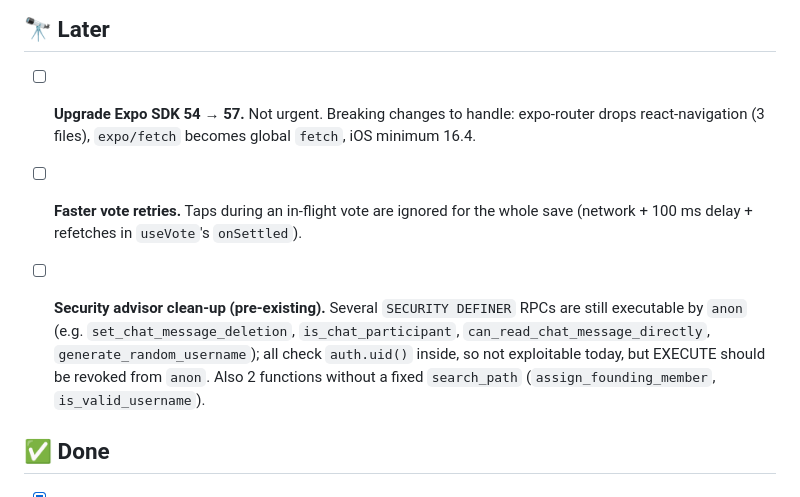
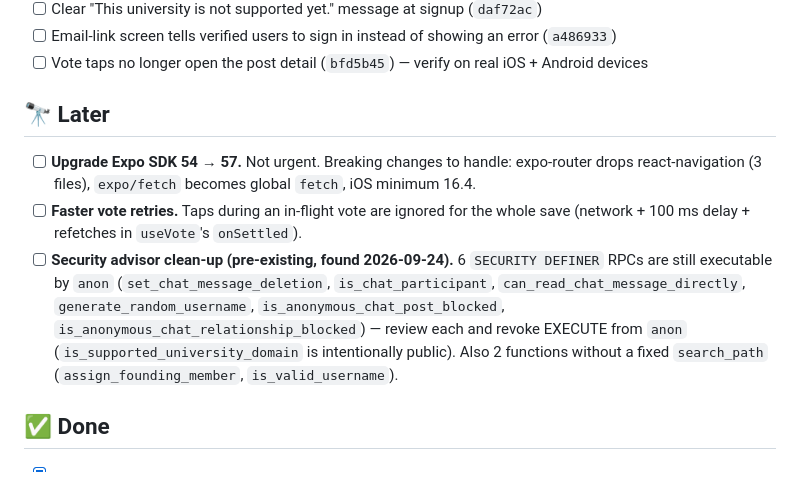
Before and after one commit to Ulug2/UniTea, a Markdown page: ROADMAP.md, the part around the change. Drawn GitHub-style.

Commit message:
Roadmap: correct security clean-up note (not yet reviewed per function)
Co-Authored-By: Claude Opus 5.5 <noreply@anthropic.com>

```diff
--- a/ROADMAP.md
+++ b/ROADMAP.md
@@ -57,11 +57,11 @@ Committed and pushed, but only reaches users with the next App Store / Google Pl
   react-navigation (3 files), `expo/fetch` becomes global `fetch`, iOS minimum 16.4.
 - [ ] **Faster vote retries.** Taps during an in-flight vote are ignored for the whole save
   (network + 100 ms delay + refetches in `useVote`'s `onSettled`).
-
-- [ ] **Security advisor clean-up (pre-existing).** Several `SECURITY DEFINER` RPCs are still
-  executable by `anon` (e.g. `set_chat_message_deletion`, `is_chat_participant`,
-  `can_read_chat_message_directly`, `generate_random_username`); all check `auth.uid()` inside, so
-  not exploitable today, but EXECUTE should be revoked from `anon`. Also 2 functions without a fixed
+- [ ] **Security advisor clean-up (pre-existing, found 2026-09-24).** 6 `SECURITY DEFINER` RPCs are
+  still executable by `anon` (`set_chat_message_deletion`, `is_chat_participant`,
+  `can_read_chat_message_directly`, `generate_random_username`, `is_anonymous_chat_post_blocked`,
+  `is_anonymous_chat_relationship_blocked`) — review each and revoke EXECUTE from `anon`
+  (`is_supported_university_domain` is intentionally public). Also 2 functions without a fixed
   `search_path` (`assign_founding_member`, `is_valid_username`).
 
 ## ✅ Done
```
